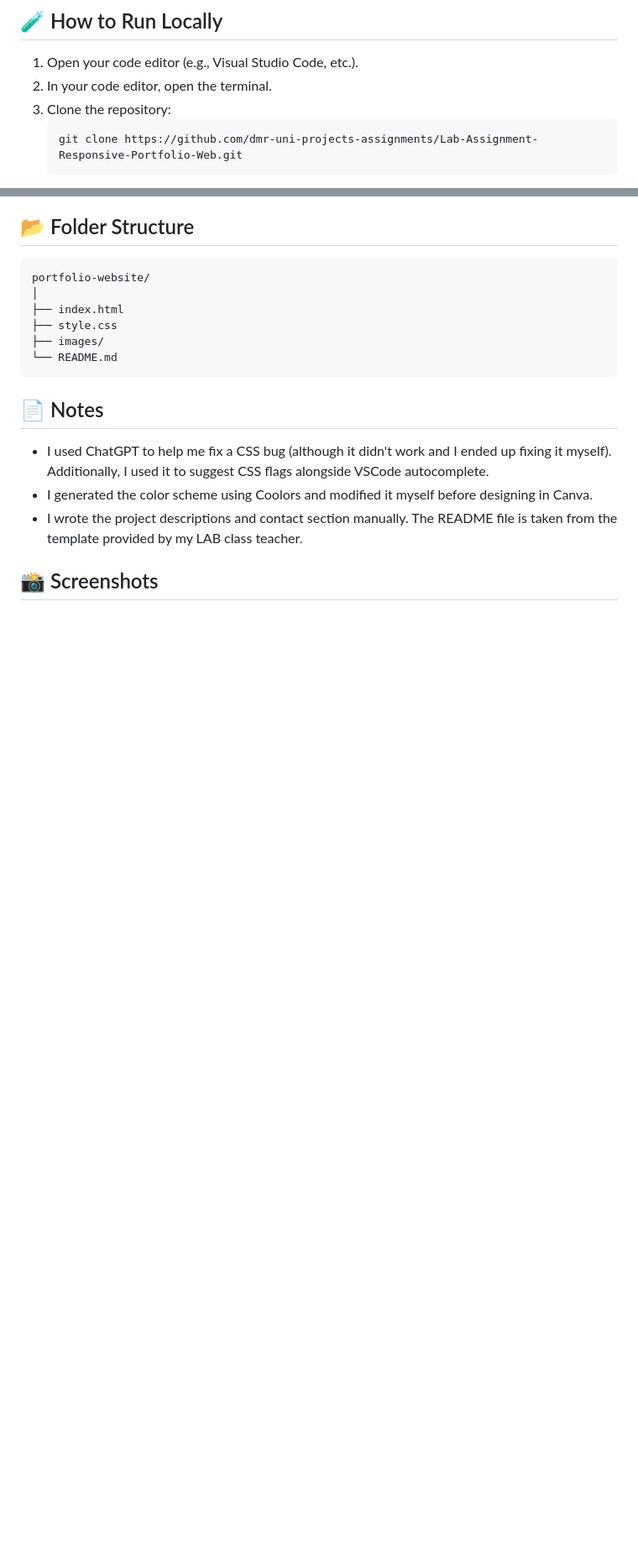
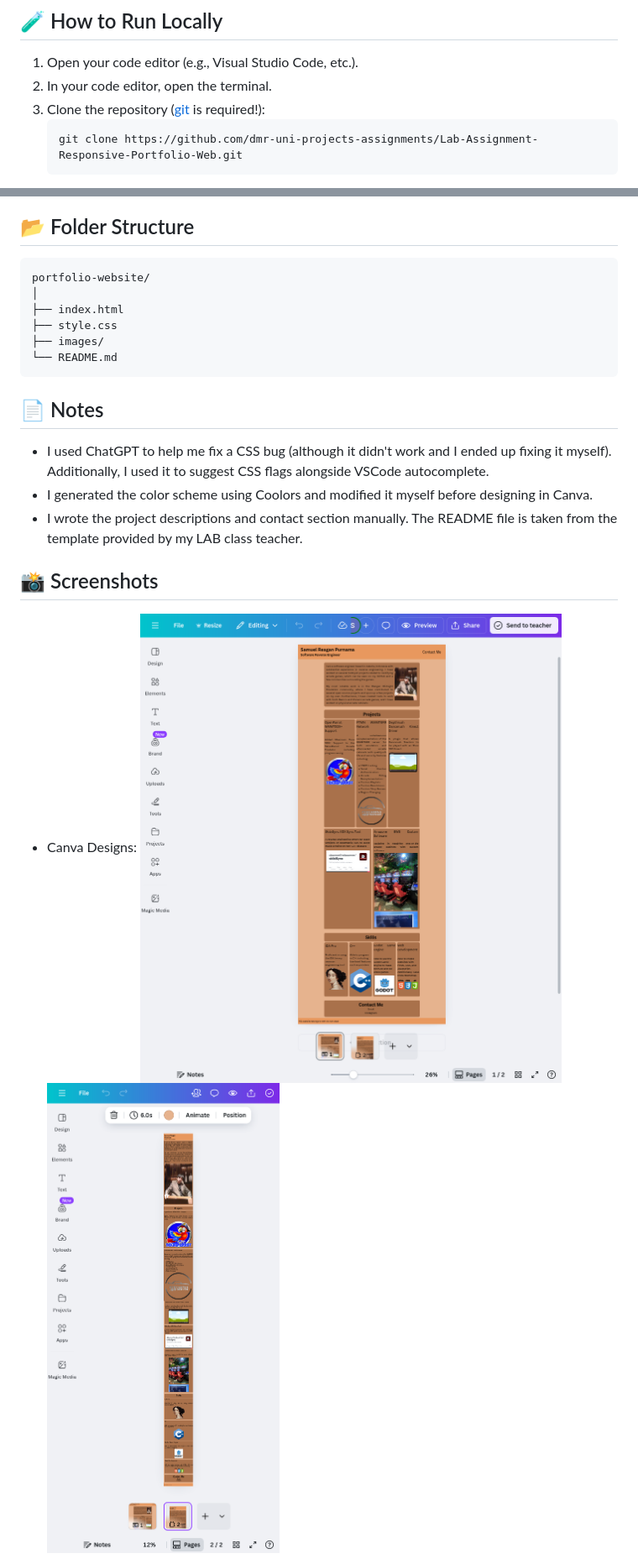
Before and after one commit to dmr-uni-projects-assignments/Lab-Assignment-Responsive-Portfolio-Web, a Markdown page: README.md, 2 parts joined by grey strips. Shown: that part at 84% size. Rendered like a GitHub page; pictures changed too: scrots/can1.png (added), scrots/can2.png (added); blank space fills up the shorter version.

Commit message:
touch readme again

````diff
--- a/README.md
+++ b/README.md
@@ -50,7 +50,7 @@ The site is optimized for:
 
 1. Open your code editor (e.g., Visual Studio Code, etc.).
 2. In your code editor, open the terminal.
-3. Clone the repository:
+3. Clone the repository ([git](https://git-scm.com/install/) is required!):
    ```bash
    git clone https://github.com/dmr-uni-projects-assignments/Lab-Assignment-Responsive-Portfolio-Web.git
    ```
@@ -74,4 +74,6 @@ portfolio-website/
 - I wrote the project descriptions and contact section manually. The README file is taken from the template provided by my LAB class teacher.
 
 ## 📸 Screenshots
+- Canva Designs:
+![Desktop Canva](scrots/can1.png) ![Mobile Canva](scrots/can2.png)
 
````
Also changed, not shown: other parts of README.md (+5 -1 lines), 2 other files.
